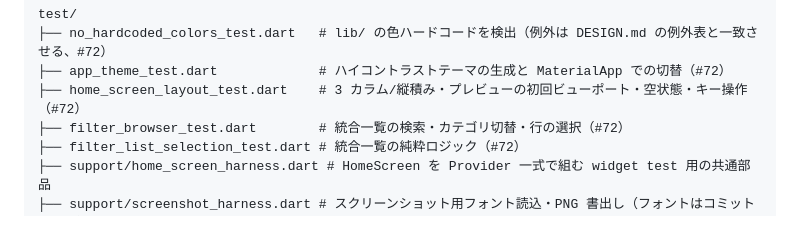
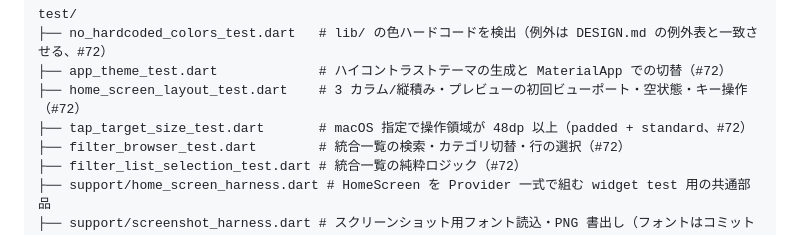
Before and after one commit to kako-jun/universal-experience, a Markdown page: CLAUDE.md, the part around the change. GitHub-like rendering.

Commit message:
docs: CLAUDE.md のテスト一覧にタップ領域テストを加える (#72)

```diff
--- a/CLAUDE.md
+++ b/CLAUDE.md
@@ -88,6 +88,7 @@ test/
 ├── no_hardcoded_colors_test.dart   # lib/ の色ハードコードを検出（例外は DESIGN.md の例外表と一致させる、#72）
 ├── app_theme_test.dart             # ハイコントラストテーマの生成と MaterialApp での切替（#72）
 ├── home_screen_layout_test.dart    # 3 カラム/縦積み・プレビューの初回ビューポート・空状態・キー操作（#72）
+├── tap_target_size_test.dart       # macOS 指定で操作領域が 48dp 以上（padded + standard、#72）
 ├── filter_browser_test.dart        # 統合一覧の検索・カテゴリ切替・行の選択（#72）
 ├── filter_list_selection_test.dart # 統合一覧の純粋ロジック（#72）
 ├── support/home_screen_harness.dart # HomeScreen を Provider 一式で組む widget test 用の共通部品
```
